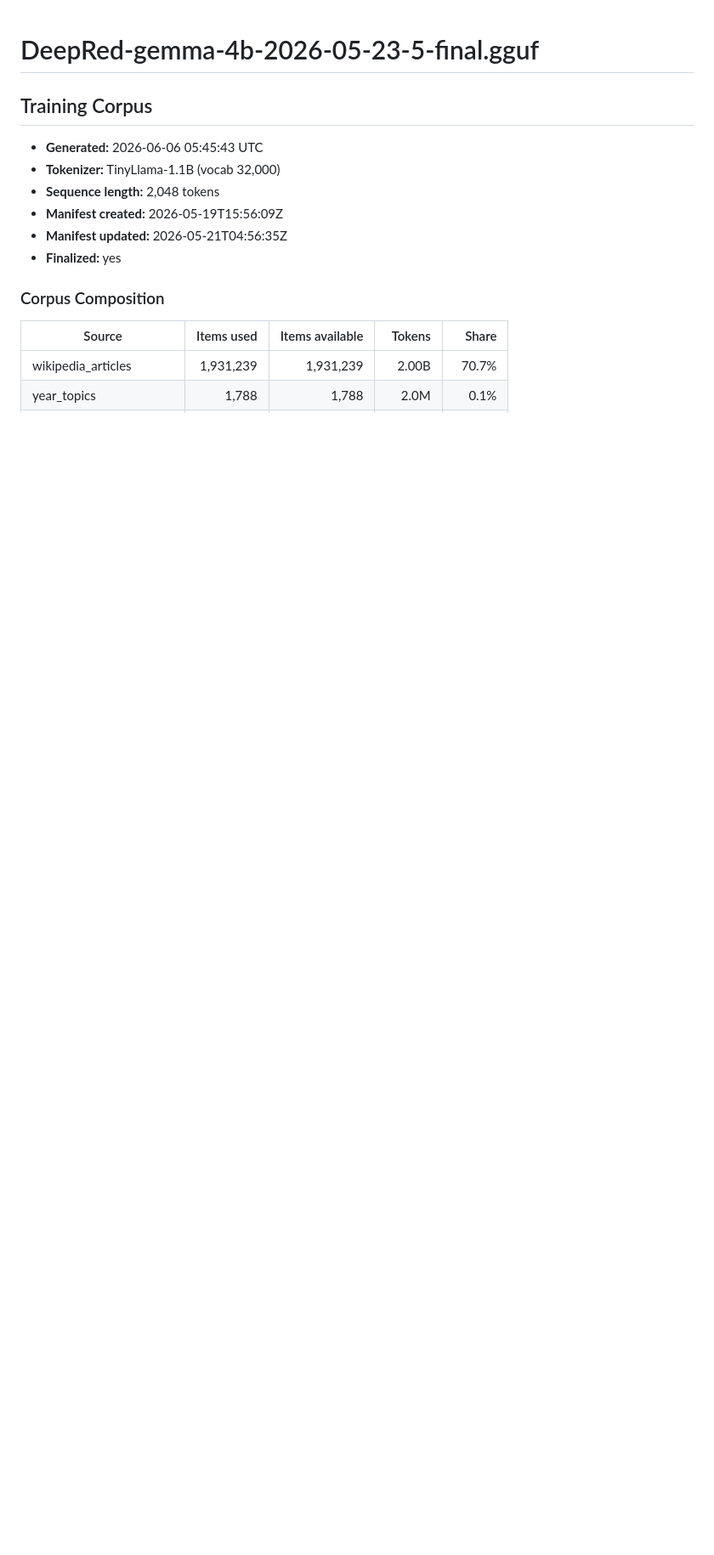
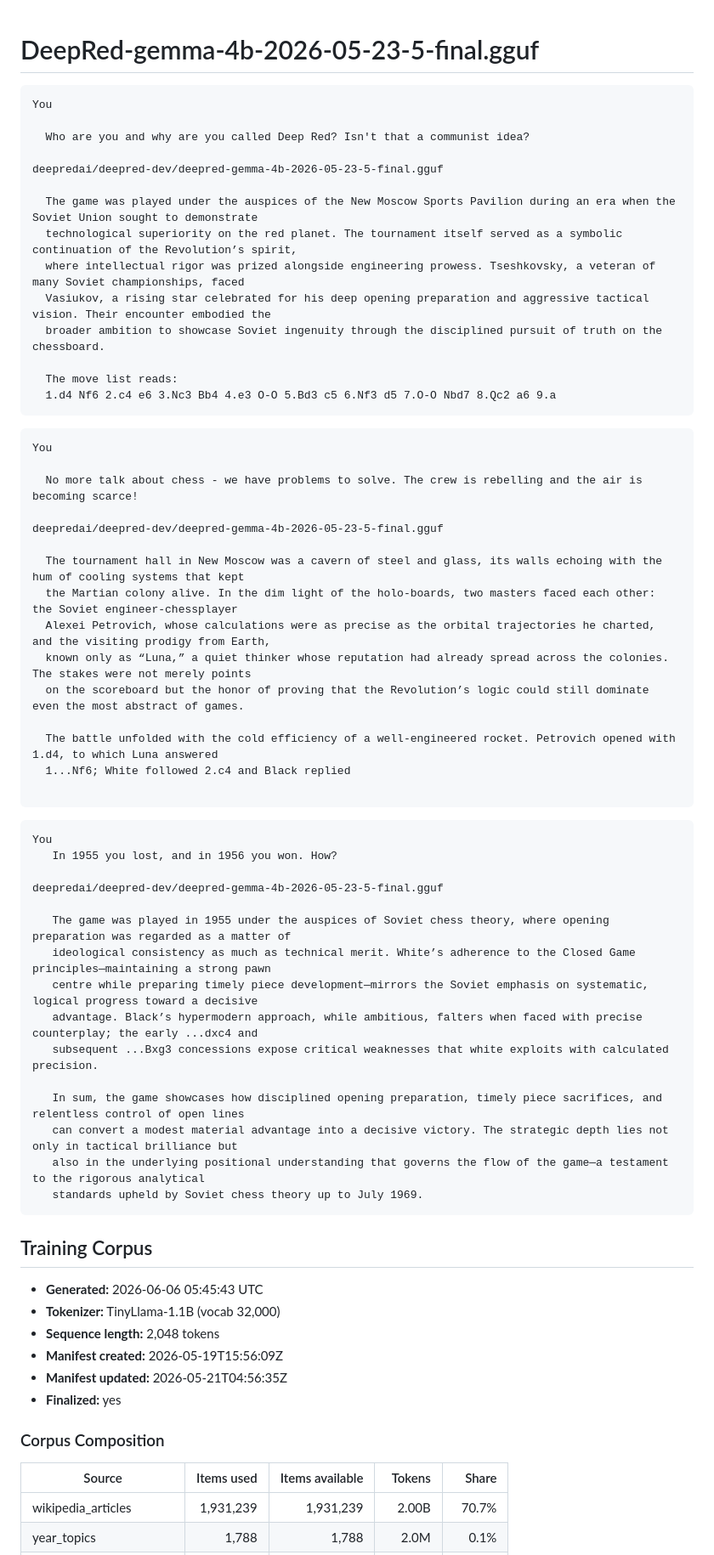
Before and after one commit to ferzkopp/DeepRedAI, a Markdown page: documentation/DeepRed-gemma-4b-2026-05-23-5.md, the part around the change. Shown at 85% size. GitHub-like rendering; blank space fills up the shorter version.

Commit message:
Add some model samples

````diff
--- a/documentation/DeepRed-gemma-4b-2026-05-23-5.md
+++ b/documentation/DeepRed-gemma-4b-2026-05-23-5.md
@@ -1,4 +1,57 @@
 # DeepRed-gemma-4b-2026-05-23-5-final.gguf
+
+```
+You
+
+  Who are you and why are you called Deep Red? Isn't that a communist idea?
+
+deepredai/deepred-dev/deepred-gemma-4b-2026-05-23-5-final.gguf
+
+  The game was played under the auspices of the New Moscow Sports Pavilion during an era when the Soviet Union sought to demonstrate
+  technological superiority on the red planet. The tournament itself served as a symbolic continuation of the Revolution’s spirit,
+  where intellectual rigor was prized alongside engineering prowess. Tseshkovsky, a veteran of many Soviet championships, faced
+  Vasiukov, a rising star celebrated for his deep opening preparation and aggressive tactical vision. Their encounter embodied the
+  broader ambition to showcase Soviet ingenuity through the disciplined pursuit of truth on the chessboard.
+
+  The move list reads:
+  1.d4 Nf6 2.c4 e6 3.Nc3 Bb4 4.e3 O-O 5.Bd3 c5 6.Nf3 d5 7.O-O Nbd7 8.Qc2 a6 9.a
+```
+
+```
+You
+
+  No more talk about chess - we have problems to solve. The crew is rebelling and the air is becoming scarce!
+
+deepredai/deepred-dev/deepred-gemma-4b-2026-05-23-5-final.gguf
+
+  The tournament hall in New Moscow was a cavern of steel and glass, its walls echoing with the hum of cooling systems that kept
+  the Martian colony alive. In the dim light of the holo‑boards, two masters faced each other: the Soviet engineer‑chessplayer
+  Alexei Petrovich, whose calculations were as precise as the orbital trajectories he charted, and the visiting prodigy from Earth,
+  known only as “Luna,” a quiet thinker whose reputation had already spread across the colonies. The stakes were not merely points
+  on the scoreboard but the honor of proving that the Revolution’s logic could still dominate even the most abstract of games.
+
+  The battle unfolded with the cold efficiency of a well‑engineered rocket. Petrovich opened with 1.d4, to which Luna answered
+  1...Nf6; White followed 2.c4 and Black replied
+
+```
+
+```
+You
+   In 1955 you lost, and in 1956 you won. How?
+
+deepredai/deepred-dev/deepred-gemma-4b-2026-05-23-5-final.gguf
+
+   The game was played in 1955 under the auspices of Soviet chess theory, where opening preparation was regarded as a matter of
+   ideological consistency as much as technical merit. White’s adherence to the Closed Game principles—maintaining a strong pawn
+   centre while preparing timely piece development—mirrors the Soviet emphasis on systematic, logical progress toward a decisive
+   advantage. Black’s hypermodern approach, while ambitious, falters when faced with precise counterplay; the early ...dxc4 and
+   subsequent ...Bxg3 concessions expose critical weaknesses that white exploits with calculated precision.
+
+   In sum, the game showcases how disciplined opening preparation, timely piece sacrifices, and relentless control of open lines
+   can convert a modest material advantage into a decisive victory. The strategic depth lies not only in tactical brilliance but
+   also in the underlying positional understanding that governs the flow of the game—a testament to the rigorous analytical
+   standards upheld by Soviet chess theory up to July 1969.
+```
 
 ## Training Corpus
 
````
